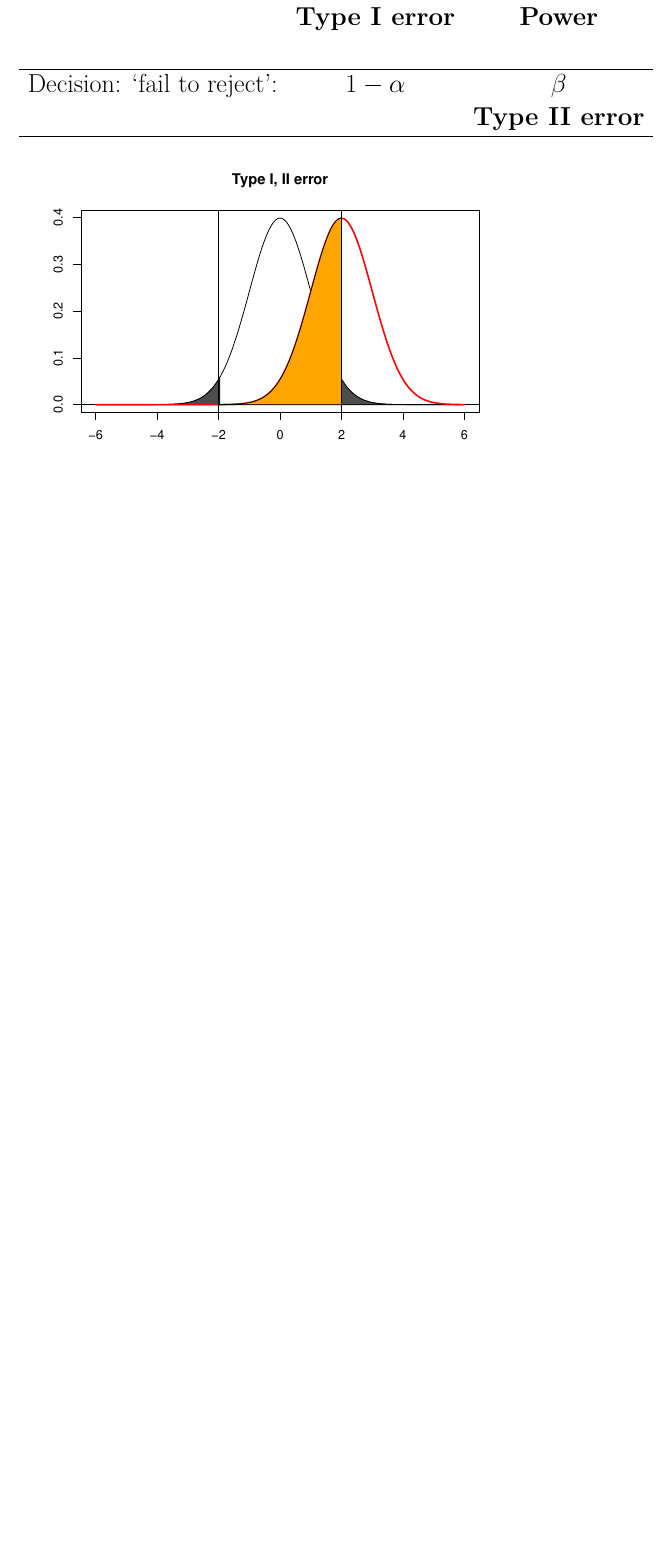
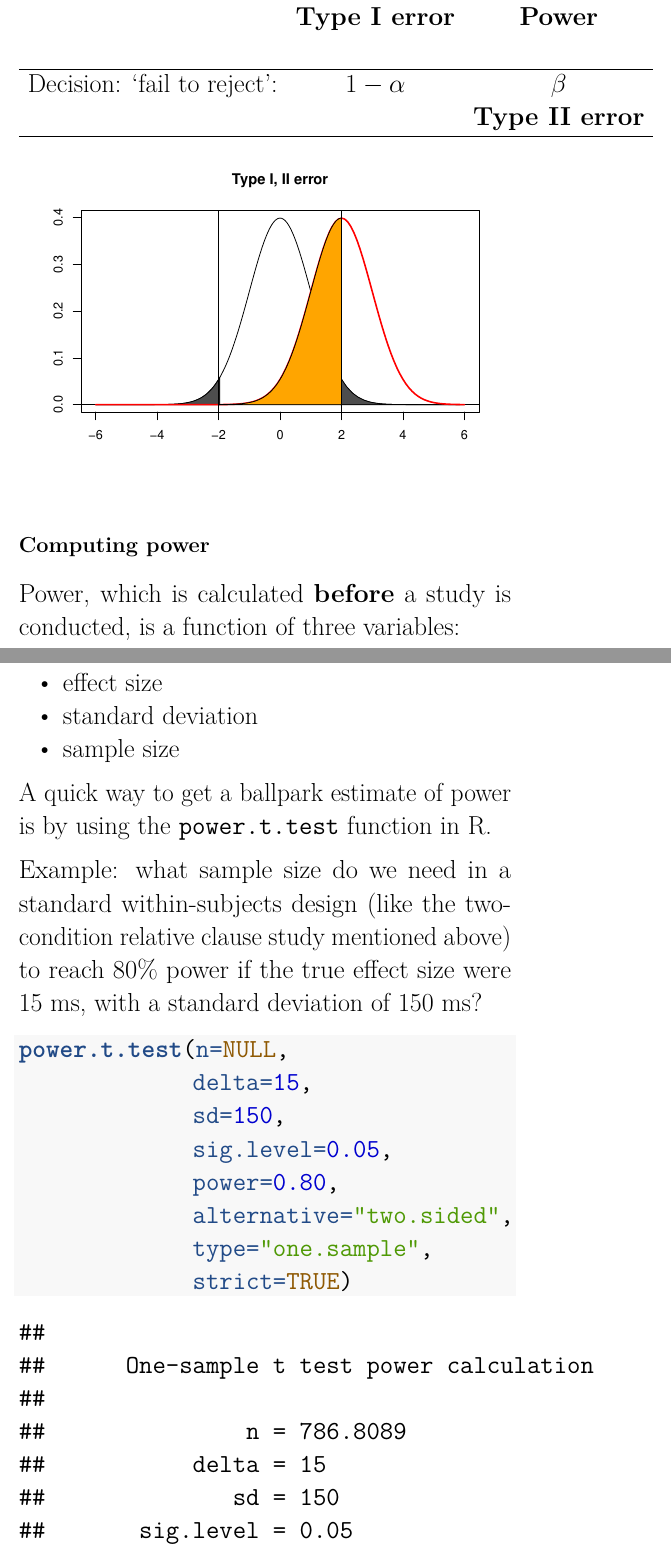
Before and after one commit to vasishth/LIN2025, an R Markdown document (docs/lecturenotes/01FF.Rmd): part of page 14 of 27 before the commit and two parts of pages 14 and 15 of 28 after it, the two joined at a grey line, cut so that both start at the same text, the shorter picture padded with empty space. Rendered offline with R 4.5, knitr and Pandoc, then LaTeX, with nearby package versions; both versions are drawn in the output format of the newer one; code that draws random numbers runs with fixed seeds of ours; some code elsewhere in the file could not run offline.

Commit message:
added power analysis

````diff
--- a/docs/lecturenotes/01FF.Rmd
+++ b/docs/lecturenotes/01FF.Rmd
@@ -5,9 +5,9 @@ date: "June 2025"
 output:
-   html_document
+   pdf_document
+toc: true
 header-includes:
    - \usepackage{tikz}
    - \usetikzlibrary{trees}
-toc: true
 fontsize: 12pt
 geometry: "a4paper,right=8.5cm,left=1cm,bottom=2cm,top=2cm"
 ---
@@ -478,3 +478,24 @@ polygon(c(x1, rev(x1)),
 ```
 
 
+## Computing power
+
+Power, which is calculated **before** a study is conducted, is a function of three variables:
+
+- effect size
+- standard deviation
+- sample size
+
+A quick way to get a ballpark estimate of power is by using the `power.t.test` function in R.
+
+Example: what sample size do we need in a standard within-subjects design (like the two-condition relative clause study mentioned above) to reach 80% power if the true effect size were 15 ms, with a standard deviation of 150 ms?
+
+```{r}
+power.t.test(n=NULL,
+             delta=15,
+             sd=150,
+             sig.level=0.05,
+             power=0.80,
+             alternative="two.sided",
+             type="one.sample",
+             strict=TRUE)
````
Also changed, not shown: docs/lecturenotes/01FF.Rmd (5 more changed lines), 2 other files.
